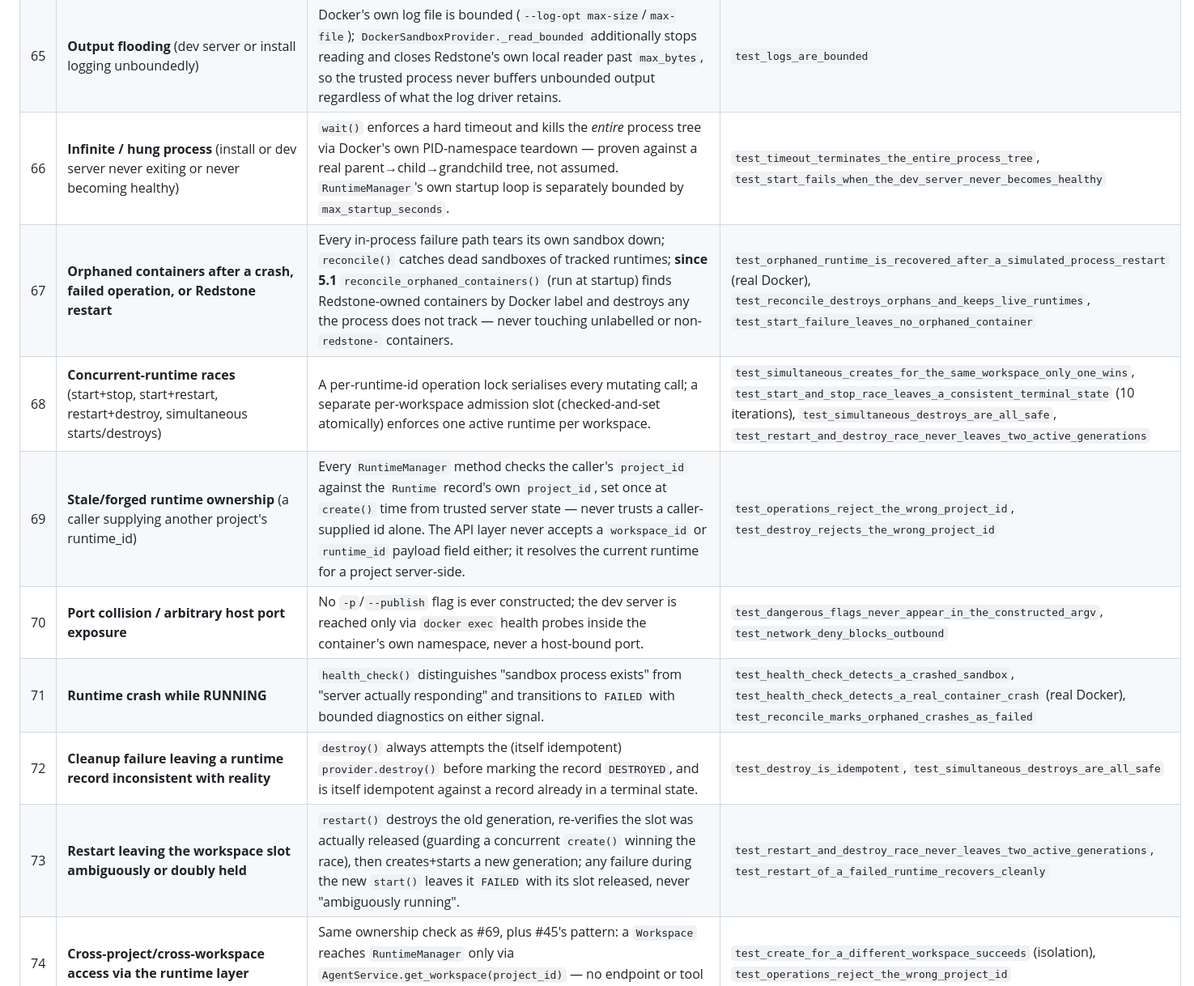
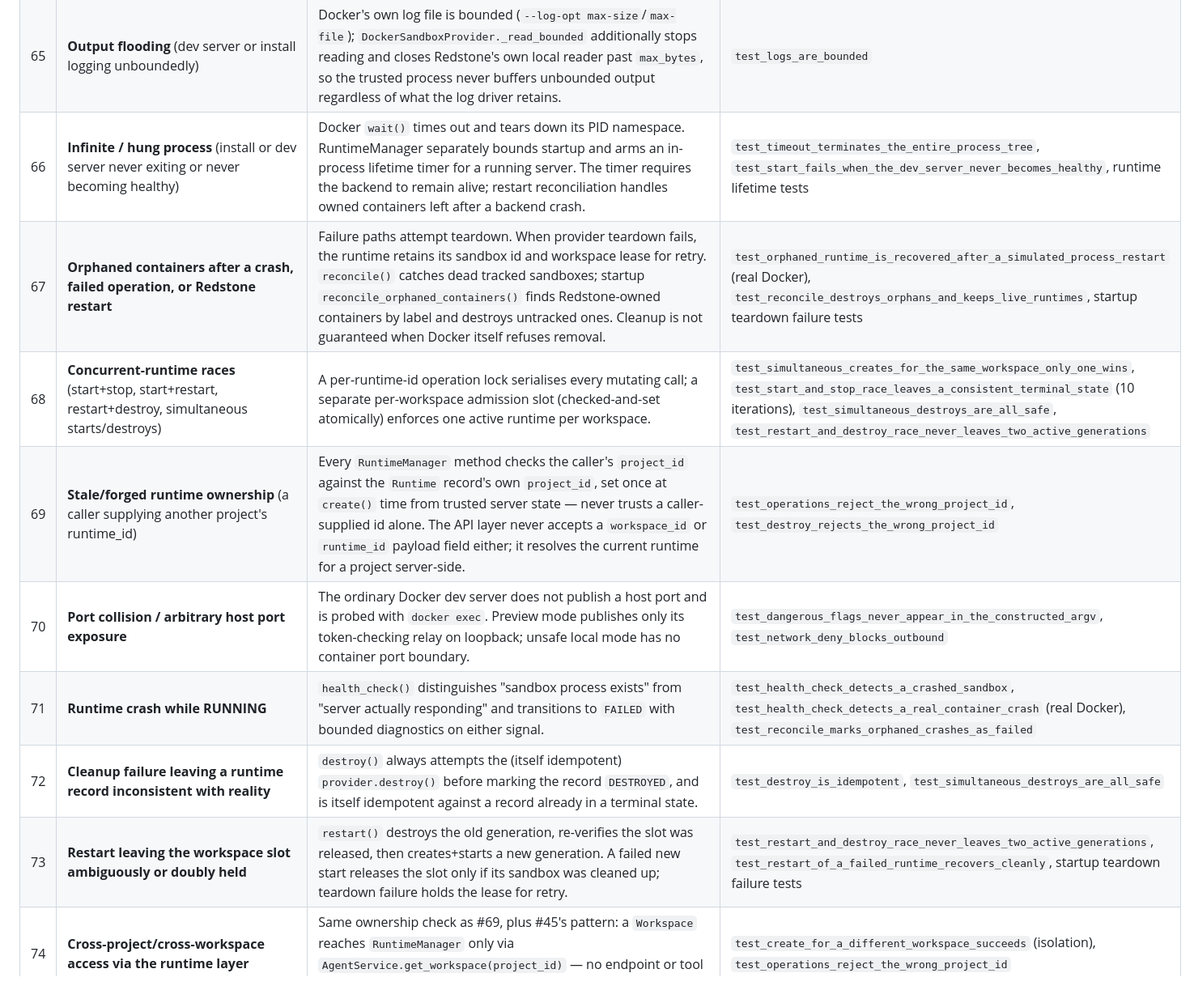
Before and after one commit to BRGOVIND/bashasub, a Markdown page: SECURITY.md, the part around one of its changes. Shown at 81% size. GitHub-like rendering.

```diff
--- a/SECURITY.md
+++ b/SECURITY.md
@@ -263,14 +274,14 @@ provider-neutral abstraction and the empirical isolation evidence, is in
 | 63 | **Memory exhaustion** | `--memory` triggers a real kernel OOM-kill, observed directly. | `test_memory_limit_is_enforced` |
 | 64 | **CPU exhaustion** | **Mitigated — behaviourally verified in 4.1.** `--cpus`; measured CPU share tracks the limit (0.244 / 0.498 / 0.988 for 0.25 / 0.5 / 1.0). | `test_cpu_limit_is_behaviourally_enforced` |
 | 65 | **Output flooding** (dev server or install logging unboundedly) | Docker's own log file is bounded (`--log-opt max-size`/`max-file`); `DockerSandboxProvider._read_bounded` additionally stops reading and closes Redstone's own local reader past `max_bytes`, so the trusted process never buffers unbounded output regardless of what the log driver retains. | `test_logs_are_bounded` |
-| 66 | **Infinite / hung process** (install or dev server never exiting or never becoming healthy) | `wait()` enforces a hard timeout and kills the *entire* process tree via Docker's own PID-namespace teardown — proven against a real parent→child→grandchild tree, not assumed. `RuntimeManager`'s own startup loop is separately bounded by `max_startup_seconds`. | `test_timeout_terminates_the_entire_process_tree`, `test_start_fails_when_the_dev_server_never_becomes_healthy` |
-| 67 | **Orphaned containers after a crash, failed operation, or Redstone restart** | Every in-process failure path tears its own sandbox down; `reconcile()` catches dead sandboxes of tracked runtimes; **since 5.1** `reconcile_orphaned_containers()` (run at startup) finds Redstone-owned containers by Docker label and destroys any the process does not track — never touching unlabelled or non-`redstone-` containers. | `test_orphaned_runtime_is_recovered_after_a_simulated_process_restart` (real Docker), `test_reconcile_destroys_orphans_and_keeps_live_runtimes`, `test_start_failure_leaves_no_orphaned_container` |
+| 66 | **Infinite / hung process** (install or dev server never exiting or never becoming healthy) | Docker `wait()` times out and tears down its PID namespace. RuntimeManager separately bounds startup and arms an in-process lifetime timer for a running server. The timer requires the backend to remain alive; restart reconciliation handles owned containers left after a backend crash. | `test_timeout_terminates_the_entire_process_tree`, `test_start_fails_when_the_dev_server_never_becomes_healthy`, runtime lifetime tests |
+| 67 | **Orphaned containers after a crash, failed operation, or Redstone restart** | Failure paths attempt teardown. When provider teardown fails, the runtime retains its sandbox id and workspace lease for retry. `reconcile()` catches dead tracked sandboxes; startup `reconcile_orphaned_containers()` finds Redstone-owned containers by label and destroys untracked ones. Cleanup is not guaranteed when Docker itself refuses removal. | `test_orphaned_runtime_is_recovered_after_a_simulated_process_restart` (real Docker), `test_reconcile_destroys_orphans_and_keeps_live_runtimes`, startup teardown failure tests |
 | 68 | **Concurrent-runtime races** (start+stop, start+restart, restart+destroy, simultaneous starts/destroys) | A per-runtime-id operation lock serialises every mutating call; a separate per-workspace admission slot (checked-and-set atomically) enforces one active runtime per workspace. | `test_simultaneous_creates_for_the_same_workspace_only_one_wins`, `test_start_and_stop_race_leaves_a_consistent_terminal_state` (10 iterations), `test_simultaneous_destroys_are_all_safe`, `test_restart_and_destroy_race_never_leaves_two_active_generations` |
 | 69 | **Stale/forged runtime ownership** (a caller supplying another project's runtime_id) | Every `RuntimeManager` method checks the caller's `project_id` against the `Runtime` record's own `project_id`, set once at `create()` time from trusted server state — never trusts a caller-supplied id alone. The API layer never accepts a `workspace_id` or `runtime_id` payload field either; it resolves the current runtime for a project server-side. | `test_operations_reject_the_wrong_project_id`, `test_destroy_rejects_the_wrong_project_id` |
-| 70 | **Port collision / arbitrary host port exposure** | No `-p`/`--publish` flag is ever constructed; the dev server is reached only via `docker exec` health probes inside the container's own namespace, never a host-bound port. | `test_dangerous_flags_never_appear_in_the_constructed_argv`, `test_network_deny_blocks_outbound` |
+| 70 | **Port collision / arbitrary host port exposure** | The ordinary Docker dev server does not publish a host port and is probed with `docker exec`. Preview mode publishes only its token-checking relay on loopback; unsafe local mode has no container port boundary. | `test_dangerous_flags_never_appear_in_the_constructed_argv`, `test_network_deny_blocks_outbound` |
 | 71 | **Runtime crash while RUNNING** | `health_check()` distinguishes "sandbox process exists" from "server actually responding" and transitions to `FAILED` with bounded diagnostics on either signal. | `test_health_check_detects_a_crashed_sandbox`, `test_health_check_detects_a_real_container_crash` (real Docker), `test_reconcile_marks_orphaned_crashes_as_failed` |
 | 72 | **Cleanup failure leaving a runtime record inconsistent with reality** | `destroy()` always attempts the (itself idempotent) `provider.destroy()` before marking the record `DESTROYED`, and is itself idempotent against a record already in a terminal state. | `test_destroy_is_idempotent`, `test_simultaneous_destroys_are_all_safe` |
-| 73 | **Restart leaving the workspace slot ambiguously or doubly held** | `restart()` destroys the old generation, re-verifies the slot was actually released (guarding a concurrent `create()` winning the race), then creates+starts a new generation; any failure during the new `start()` leaves it `FAILED` with its slot released, never "ambiguously running". | `test_restart_and_destroy_race_never_leaves_two_active_generations`, `test_restart_of_a_failed_runtime_recovers_cleanly` |
+| 73 | **Restart leaving the workspace slot ambiguously or doubly held** | `restart()` destroys the old generation, re-verifies the slot was released, then creates+starts a new generation. A failed new start releases the slot only if its sandbox was cleaned up; teardown failure holds the lease for retry. | `test_restart_and_destroy_race_never_leaves_two_active_generations`, `test_restart_of_a_failed_runtime_recovers_cleanly`, startup teardown failure tests |
 | 74 | **Cross-project/cross-workspace access via the runtime layer** | Same ownership check as #69, plus #45's pattern: a `Workspace` reaches `RuntimeManager` only via `AgentService.get_workspace(project_id)` — no endpoint or tool accepts a workspace id directly. | `test_create_for_a_different_workspace_succeeds` (isolation), `test_operations_reject_the_wrong_project_id` |
 | 75 | **The coding agent gaining direct execution power now that a runtime exists** | No `shell`/`exec`/`bash`/`powershell`/`python_exec`/`arbitrary_command` tool was added to `ToolRegistry`. `run_typecheck`/`run_lint`/`run_build` still only select one of a fixed `Operation` enum resolved through `SandboxCommand`'s static table — there is no code path from agent output to an arbitrary command, inside the sandbox or out of it. | `test_no_shell_or_exec_tool_is_registered` (Phase 3, unchanged); `SandboxValidationRunner` takes an `Operation`, never a string, from its only two call sites |
 | 76 | **Fabricated validation success now that real sandboxed execution exists** | `SandboxValidationRunner` reports `PASSED` only when the sandboxed process actually exits 0; `FAILED` on nonzero exit or timeout; `UNAVAILABLE` (never a fabricated `PASSED`) if the provider itself can't be reached. | `test_typecheck_fails_when_the_sandbox_exits_nonzero`, `test_lint_reports_failed_on_timeout_not_a_fabricated_pass`, `test_provider_unavailable_is_reported_not_raised`, `test_typecheck_fails_honestly_when_tsc_is_not_installed` (real Docker) |
```
Also changed, not shown: other parts of SECURITY.md (+43 -31 lines), docs/redstone/AGENT.md (+2 -2 lines), docs/redstone/SANDBOX.md (+5 -5 lines).
